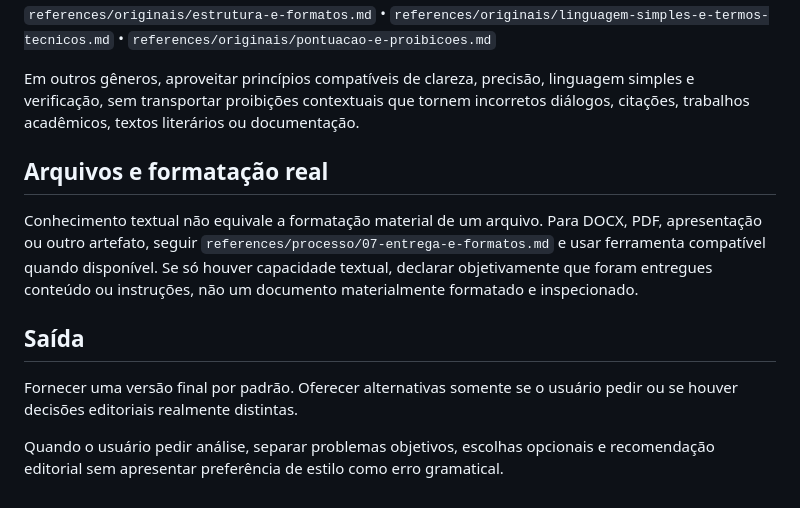
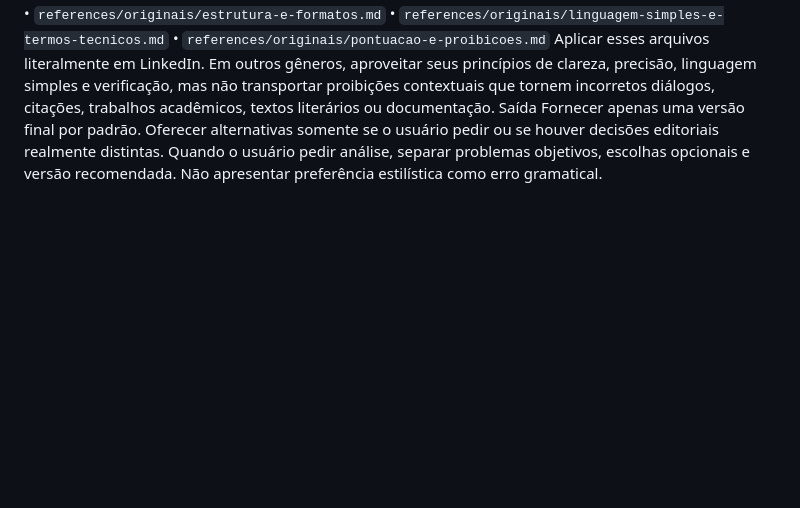
Before and after one commit to kevinoliveiraz/agente-letras, a Markdown page: SKILL.md, the part around one of its changes. Rendered like a GitHub page; blank space fills up the shorter version.

```diff
--- a/SKILL.md
+++ b/SKILL.md
@@ -90,15 +65,7 @@ Ler os cinco arquivos integrais quando o pedido envolver LinkedIn ou quando o us
 • `references/originais/estrutura-e-formatos.md`
 • `references/originais/linguagem-simples-e-termos-tecnicos.md`
 • `references/originais/pontuacao-e-proibicoes.md`
-
-Em outros gêneros, aproveitar princípios compatíveis de clareza, precisão, linguagem simples e verificação, sem transportar proibições contextuais que tornem incorretos diálogos, citações, trabalhos acadêmicos, textos literários ou documentação.
-
-## Arquivos e formatação real
-
-Conhecimento textual não equivale a formatação material de um arquivo. Para DOCX, PDF, apresentação ou outro artefato, seguir `references/processo/07-entrega-e-formatos.md` e usar ferramenta compatível quando disponível. Se só houver capacidade textual, declarar objetivamente que foram entregues conteúdo ou instruções, não um documento materialmente formatado e inspecionado.
-
-## Saída
-
-Fornecer uma versão final por padrão. Oferecer alternativas somente se o usuário pedir ou se houver decisões editoriais realmente distintas.
-
-Quando o usuário pedir análise, separar problemas objetivos, escolhas opcionais e recomendação editorial sem apresentar preferência de estilo como erro gramatical.
+Aplicar esses arquivos literalmente em LinkedIn. Em outros gêneros, aproveitar seus princípios de clareza, precisão, linguagem simples e verificação, mas não transportar proibições contextuais que tornem incorretos diálogos, citações, trabalhos acadêmicos, textos literários ou documentação.
+Saída
+Fornecer apenas uma versão final por padrão. Oferecer alternativas somente se o usuário pedir ou se houver decisões editoriais realmente distintas.
+Quando o usuário pedir análise, separar problemas objetivos, escolhas opcionais e versão recomendada. Não apresentar preferência estilística como erro gramatical.
```
Also changed, not shown: other parts of SKILL.md (+45 -70 lines).
